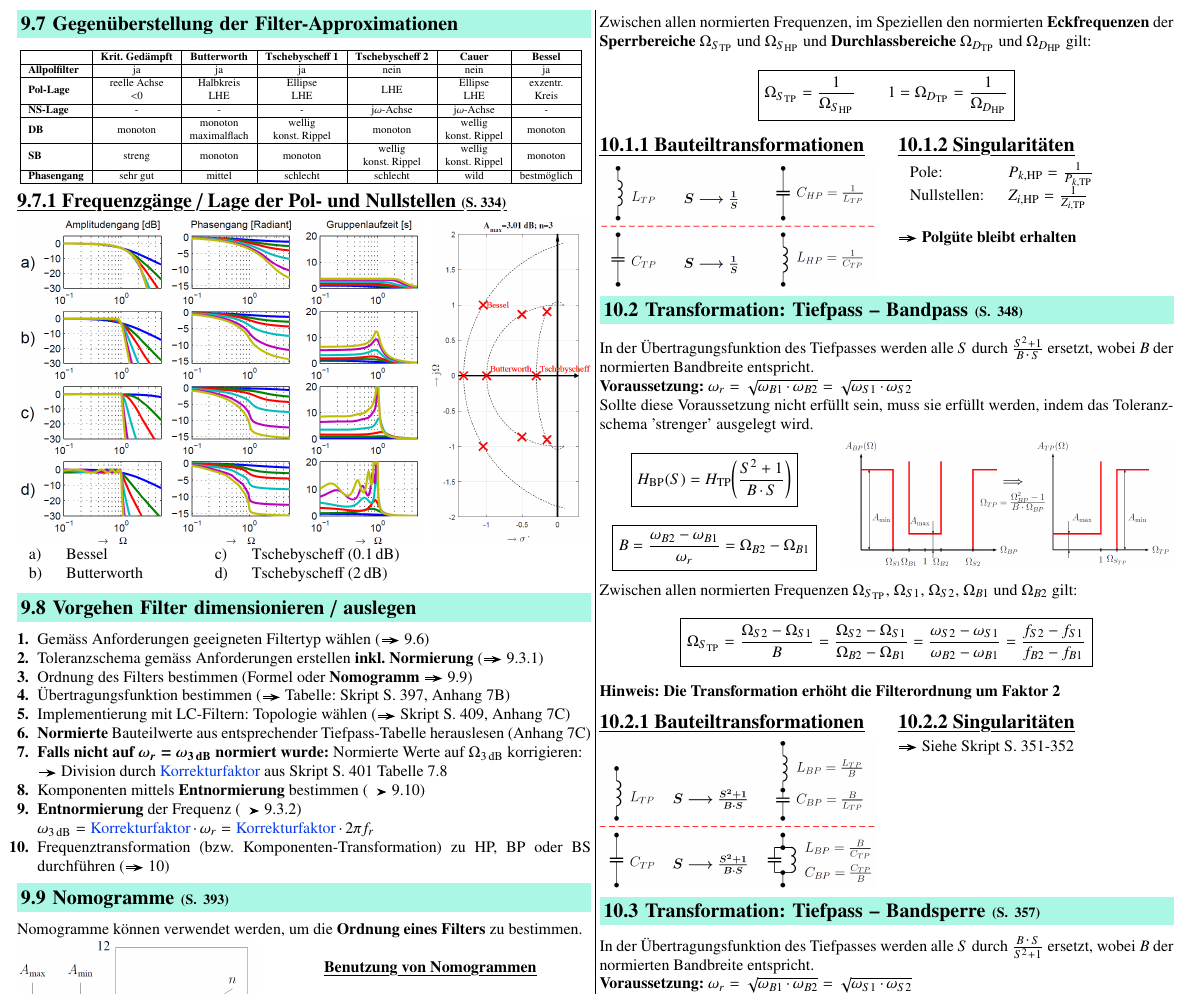
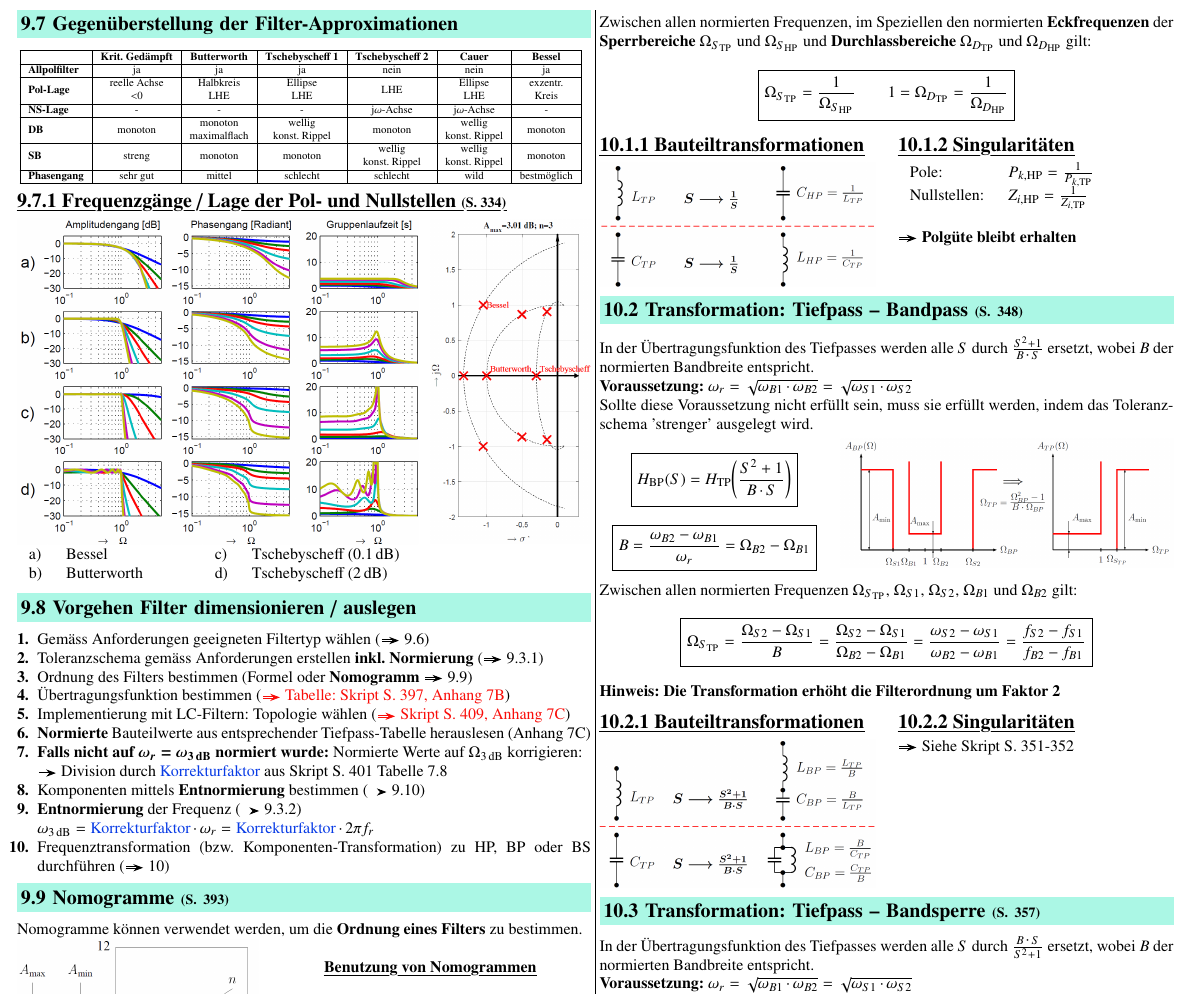
Before and after one commit to P4ntomime/signale-und-systeme-2, a LaTeX document (signale_und_systeme_2.tex, which reads sections/09_filter.tex): part of page 11 of 14, cut so that both start at the same text. Compiled offline with pdfLaTeX.

Commit message:
highlighted references to lecture notes

```diff
--- a/sections/09_filter.tex
+++ b/sections/09_filter.tex
@@ -239,8 +239,8 @@ Im Fall des (idealen) Tiefpasses gilt für die charakteristische Funktion $K(\Om
     \item Gemäss Anforderungen geeigneten Filtertyp wählen (\textrightarrow\ \ref{Standard-Filtertypen})
     \item Toleranzschema gemäss Anforderungen erstellen \textbf{inkl. Normierung} (\textrightarrow\ \ref{Toleranzschema})
     \item Ordnung des Filters bestimmen (Formel oder \textbf{Nomogramm} \textrightarrow\ \ref{Nomogramme})
-    \item Übertragungsfunktion bestimmen (\textrightarrow\ Tabelle: Skript S. 397, Anhang 7B)
-    \item Implementierung mit LC-Filtern: Topologie wählen (\textrightarrow\ Skript S. 409, Anhang 7C)
+    \item Übertragungsfunktion bestimmen (\crd{\textrightarrow\ Tabelle: Skript S. 397, Anhang 7B})
+    \item Implementierung mit LC-Filtern: Topologie wählen (\crd{\textrightarrow\ Skript S. 409, Anhang 7C})
     \item \textbf{Normierte} Bauteilwerte aus entsprechender Tiefpass-Tabelle herauslesen (Anhang 7C)
     \item \textbf{Falls nicht auf $\bm{\omega_r = \omega_{3 \, \deci \bel}}$ normiert wurde:} Normierte Werte auf $\Omega_{3 \, \deci \bel}$ korrigieren: \\
          \textrightarrow\ Division durch \cbl{Korrekturfaktor} aus Skript S. 401 Tabelle 7.8
```
